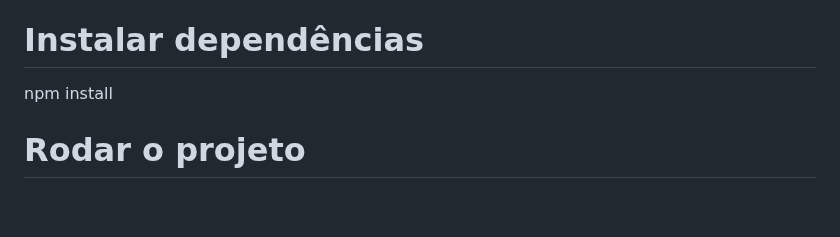
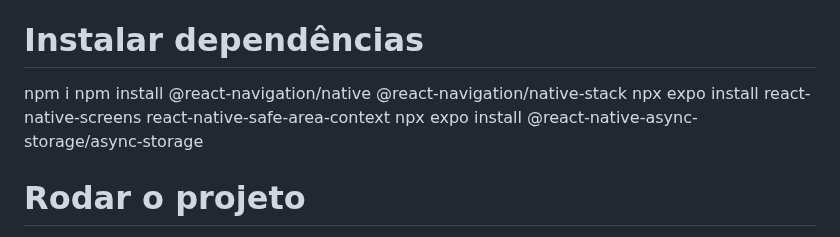
Before and after one commit to juliabusso/OrangeRoute, a Markdown page: README.md, the part around the change. GitHub-like rendering; blank space fills up the shorter version.

```diff
--- a/README.md
+++ b/README.md
@@ -31,7 +31,10 @@ ________________________________________________________________________________
 
 ▶️ Como executar
 # Instalar dependências
-npm install
+npm i
+npm install @react-navigation/native @react-navigation/native-stack
+npx expo install react-native-screens react-native-safe-area-context
+npx expo install @react-native-async-storage/async-storage
 
 # Rodar o projeto
 npx expo start
```
